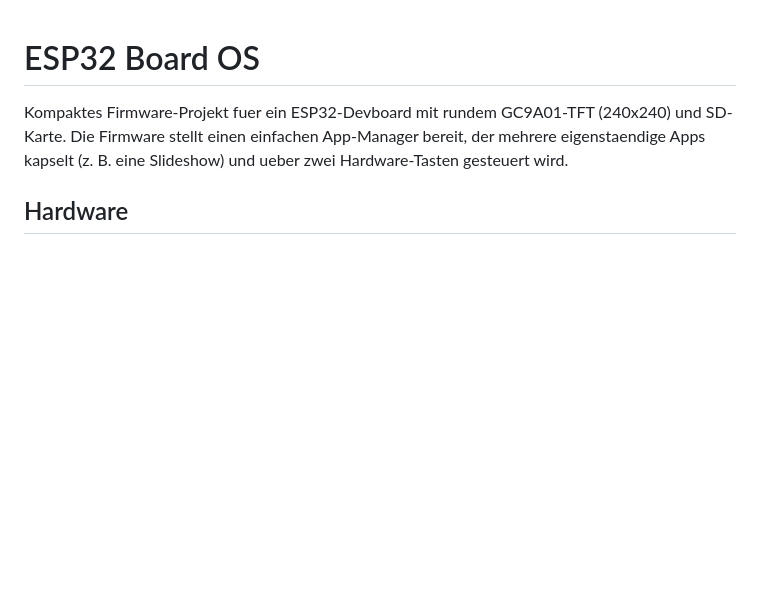
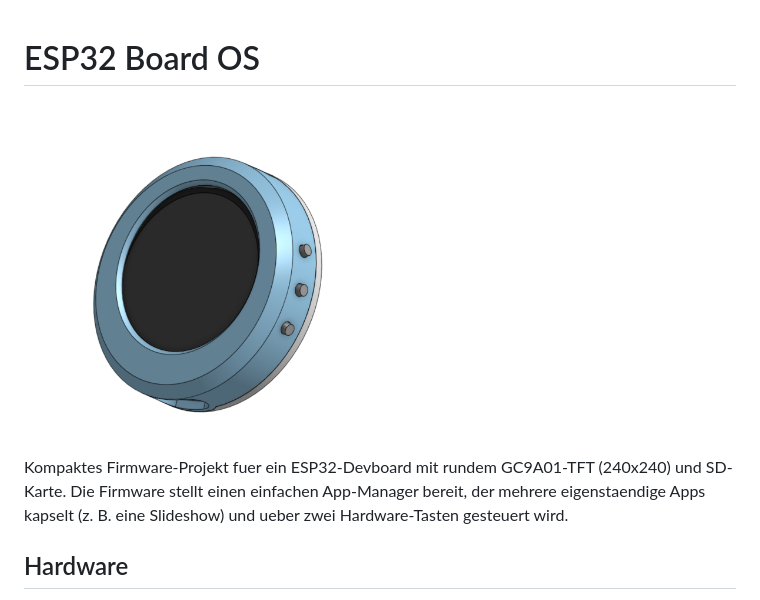
Before and after one commit to teil3/LCD-Brosche-OS, a Markdown page: README.md, the part around the change printed below. Rendered like a GitHub page; pictures changed too: docs/LCD-Brosche-Ansicht.png (added); blank space fills up the shorter version.

Commit message:
Add overview image and scale gallery

```diff
--- a/README.md
+++ b/README.md
@@ -1,4 +1,6 @@
 # ESP32 Board OS
+
+<img src="docs/LCD-Brosche-Ansicht.png" alt="Board overview" width="50%">
 
 Kompaktes Firmware-Projekt fuer ein ESP32-Devboard mit rundem GC9A01-TFT (240x240) und SD-Karte. Die Firmware stellt einen einfachen App-Manager bereit, der mehrere eigenstaendige Apps kapselt (z. B. eine Slideshow) und ueber zwei Hardware-Tasten gesteuert wird.
 
```
Also changed, not shown: other parts of README.md (+4 -4 lines), docs/LCD-Brosche-oben-Anhaenger.png.
